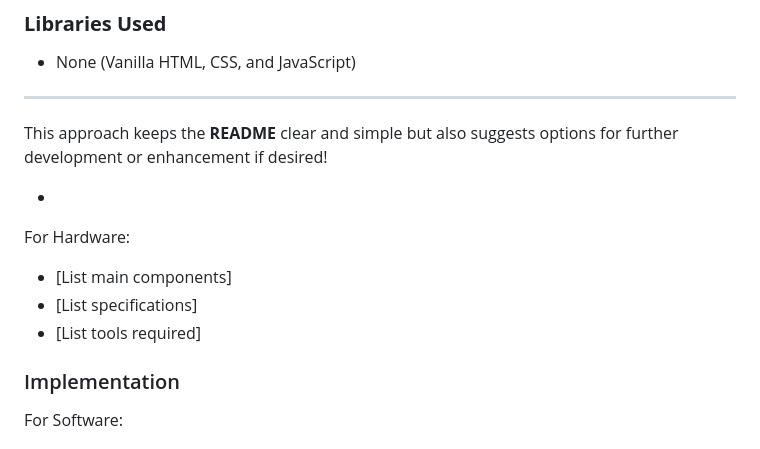
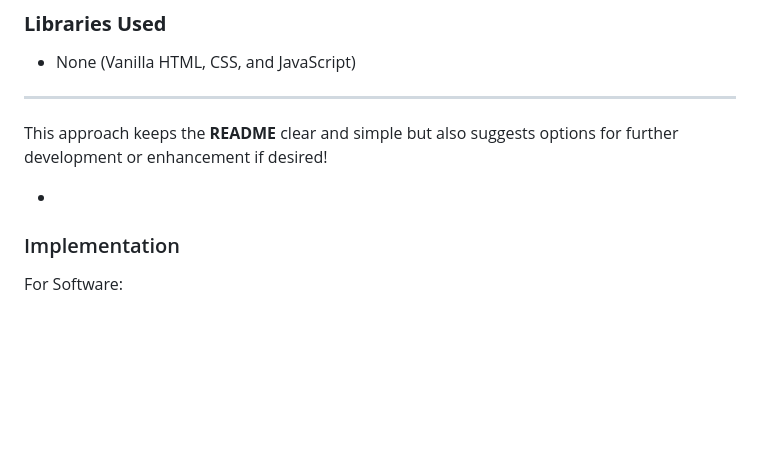
Before and after one commit to Nandhana24-b/finance-adventure-game, a Markdown page: README.md, the part around one of its changes. Rendered like a GitHub page; blank space fills up the shorter version.

```diff
--- a/README.md
+++ b/README.md
@@ -100,11 +100,6 @@ Since your game doesn't require any libraries yet, you can keep it simple in the
 
 This approach keeps the **README** clear and simple but also suggests options for further development or enhancement if desired!
 - [Tools used]:VSCODE
-
-For Hardware:
-- [List main components]
-- [List specifications]
-- [List tools required]
 
 ### Implementation
 For Software:
```
Also changed, not shown: other parts of README.md (+0 -19 lines).
